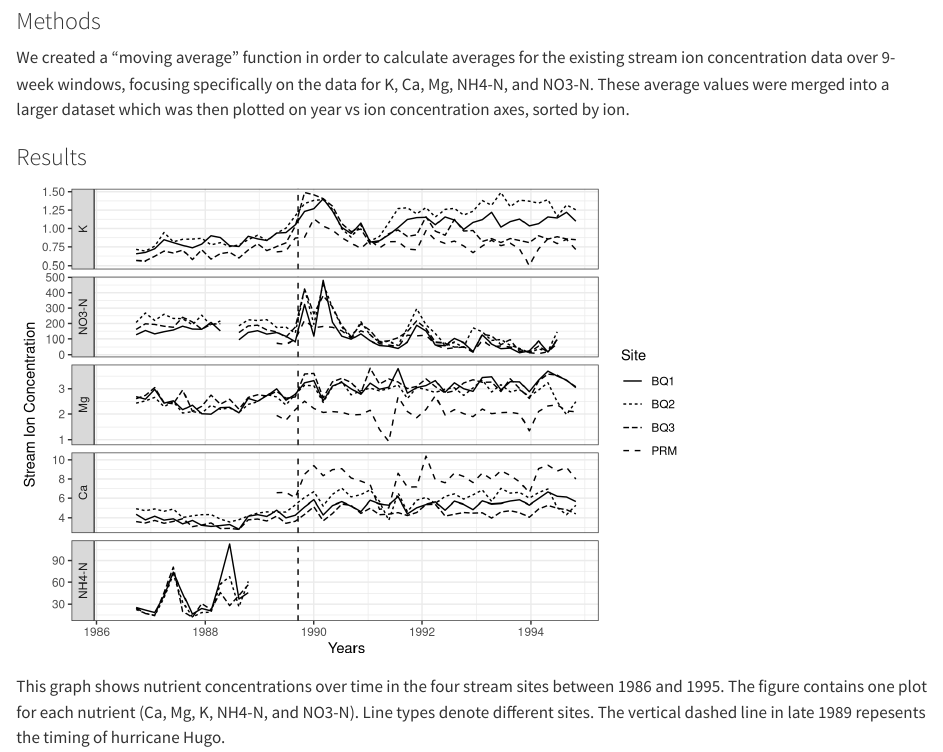
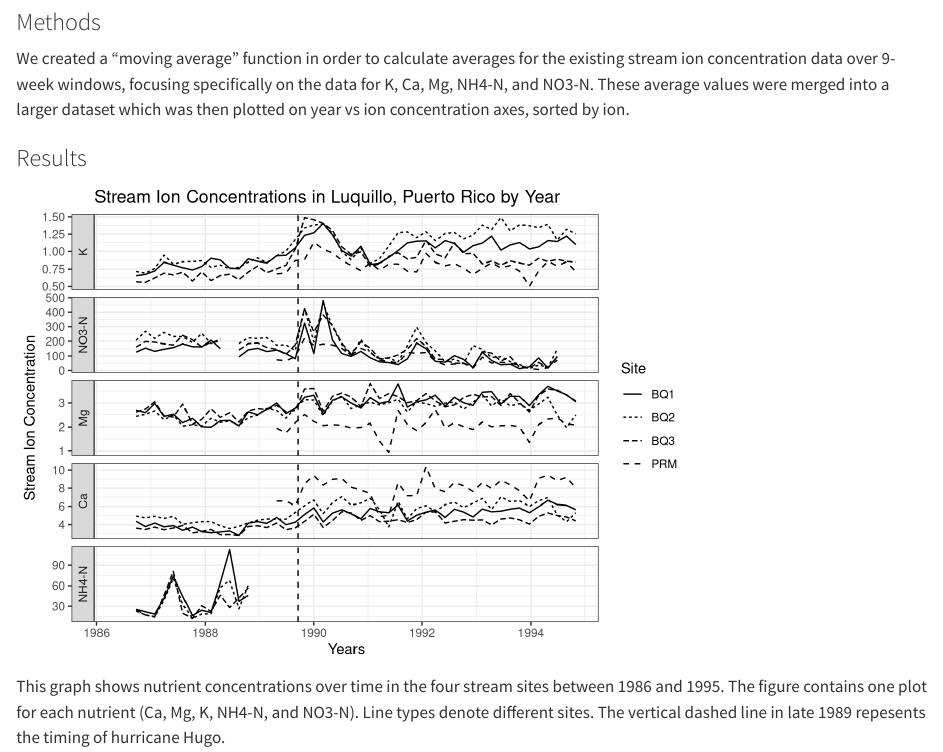
Before and after one commit to olivrwitt/ow214final, a Quarto document (paper/paper.qmd): the page in a window 1100 px wide, from 310 px down before the commit and from 440 px down after it, so that both start at the same text. Rendered offline with R 4.5, knitr and Pandoc in place of Quarto, with nearby package versions.

Commit message:
added graph title and images in qmd

````diff
--- a/paper/paper.qmd
+++ b/paper/paper.qmd
@@ -40,7 +44,11 @@ ggplot(
   ) +
   #add line representing when the hurricane was
   geom_vline(xintercept = ymd("1989-09-17"), linetype = "dashed") +
-  labs(x = "Years", y = "Stream Ion Concentration")
+  labs(
+    title = "Stream Ion Concentrations in Luquillo, Puerto Rico by Year",
+    x = "Years",
+    y = "Stream Ion Concentration"
+  )
 ```
 
 This graph shows nutrient concentrations over time in the four stream sites between 1986 and 1995.  The figure contains one plot for each nutrient (Ca, Mg, K, NH4-N, and NO3-N).  Line types denote different sites.  The vertical dashed line in late 1989 repesents the timing of hurricane Hugo.
````
Also changed, not shown: paper/paper.qmd (4 more changed lines), 2 other files.
